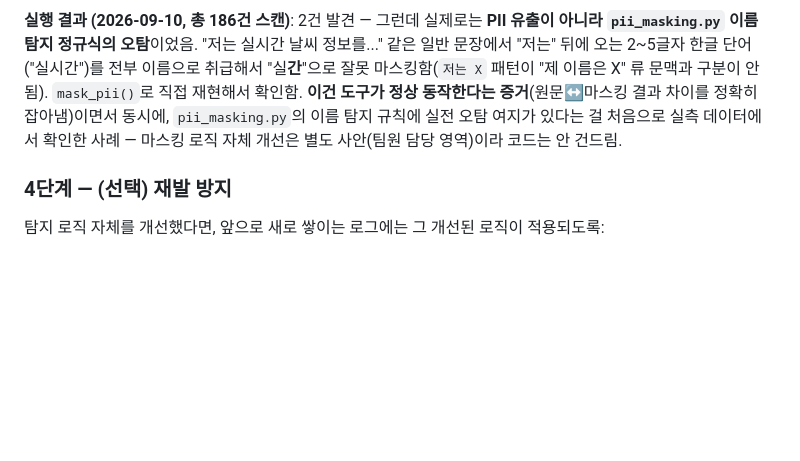
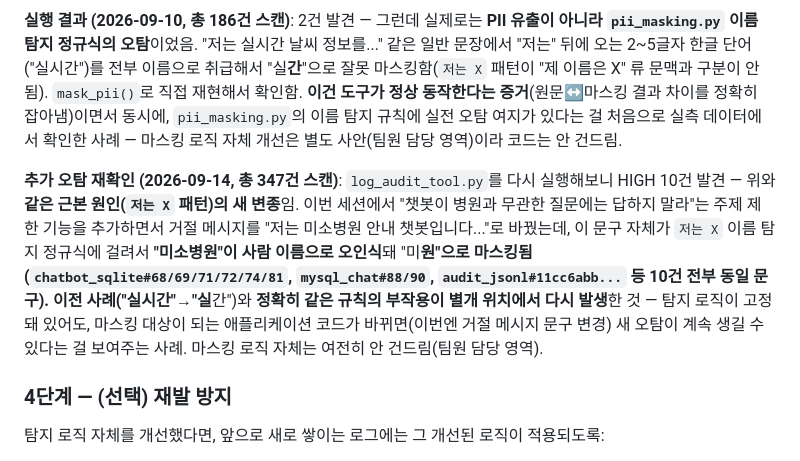
Before and after one commit to SJH910/miso-hospital-web, a Markdown page: LogDB_plan.md, the part around the change. GitHub-like rendering; blank space fills up the shorter version.

```diff
--- a/LogDB_plan.md
+++ b/LogDB_plan.md
@@ -373,6 +373,8 @@ MySQL `chat_messages`(AES-256-GCM, Node 쪽 구현)용 파서는 어느 옵션
 
 **실행 결과 (2026-09-10, 총 186건 스캔)**: 2건 발견 — 그런데 실제로는 **PII 유출이 아니라 `pii_masking.py` 이름 탐지 정규식의 오탐**이었음. "저는 실시간 날씨 정보를..." 같은 일반 문장에서 "저는" 뒤에 오는 2~5글자 한글 단어("실시간")를 전부 이름으로 취급해서 "실**간**"으로 잘못 마스킹함(`저는 X` 패턴이 "제 이름은 X" 류 문맥과 구분이 안 됨). `mask_pii()`로 직접 재현해서 확인함. **이건 도구가 정상 동작한다는 증거**(원문↔마스킹 결과 차이를 정확히 잡아냄)이면서 동시에, `pii_masking.py`의 이름 탐지 규칙에 실전 오탐 여지가 있다는 걸 처음으로 실측 데이터에서 확인한 사례 — 마스킹 로직 자체 개선은 별도 사안(팀원 담당 영역)이라 코드는 안 건드림.
 
+**추가 오탐 재확인 (2026-09-14, 총 347건 스캔)**: `log_audit_tool.py`를 다시 실행해보니 HIGH 10건 발견 — 위와 **같은 근본 원인(`저는 X` 패턴)의 새 변종**임. 이번 세션에서 "챗봇이 병원과 무관한 질문에는 답하지 말라"는 주제 제한 기능을 추가하면서 거절 메시지를 "저는 미소병원 안내 챗봇입니다..."로 바꿨는데, 이 문구 자체가 `저는 X` 이름 탐지 정규식에 걸려서 **"미소병원"이 사람 이름으로 오인식**돼 "미**원"으로 마스킹됨(`chatbot_sqlite#68/69/71/72/74/81`, `mysql_chat#88/90`, `audit_jsonl#11cc6abb...` 등 10건 전부 동일 문구). 이전 사례("실시간"→"실**간")와 **정확히 같은 규칙의 부작용이 별개 위치에서 다시 발생**한 것 — 탐지 로직이 고정돼 있어도, 마스킹 대상이 되는 애플리케이션 코드가 바뀌면(이번엔 거절 메시지 문구 변경) 새 오탐이 계속 생길 수 있다는 걸 보여주는 사례. 마스킹 로직 자체는 여전히 안 건드림(팀원 담당 영역).
+
 ### 4단계 — (선택) 재발 방지
 
 탐지 로직 자체를 개선했다면, 앞으로 새로 쌓이는 로그에는 그 개선된 로직이 적용되도록:
```
Also changed, not shown: report_merge_final.md (+5 -0 lines).
